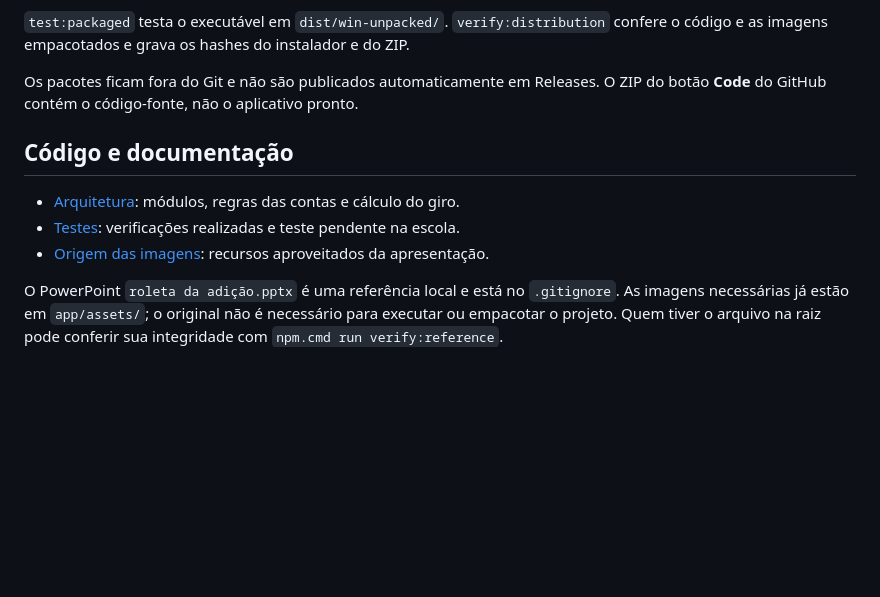
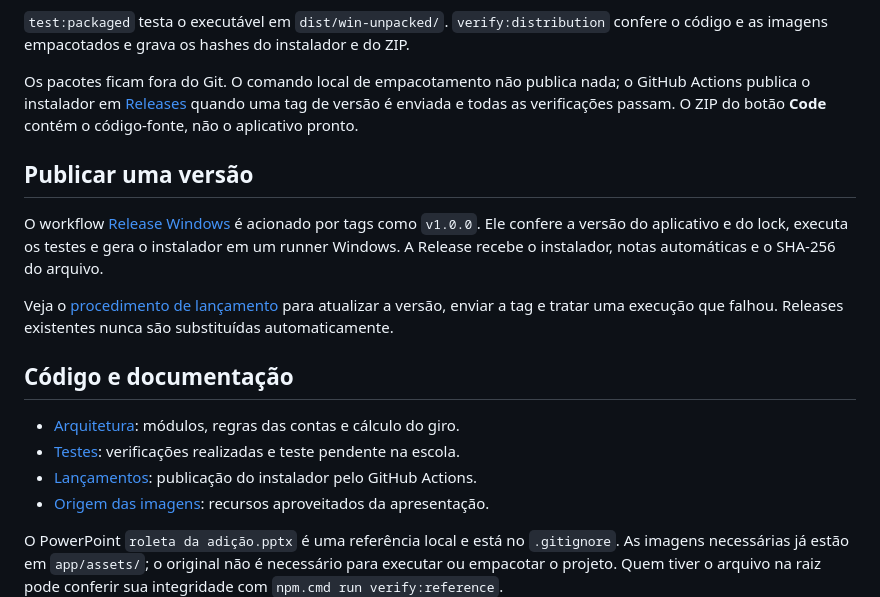
Before and after one commit to grbvieira/Roleta-de-Operacoes, a Markdown page: README.md, the part around the change. Drawn GitHub-style; blank space fills up the shorter version.

Commit message:
docs(release): descreve lançamentos e recuperação de falhas

```diff
--- a/README.md
+++ b/README.md
@@ -77,12 +77,19 @@ O empacotamento pode baixar ferramentas ainda ausentes do cache. Depois de gerad
 
 `test:packaged` testa o executável em `dist/win-unpacked/`. `verify:distribution` confere o código e as imagens empacotados e grava os hashes do instalador e do ZIP.
 
-Os pacotes ficam fora do Git e não são publicados automaticamente em Releases. O ZIP do botão **Code** do GitHub contém o código-fonte, não o aplicativo pronto.
+Os pacotes ficam fora do Git. O comando local de empacotamento não publica nada; o GitHub Actions publica o instalador em [Releases](https://github.com/grbvieira/Roleta-de-Operacoes/releases) quando uma tag de versão é enviada e todas as verificações passam. O ZIP do botão **Code** contém o código-fonte, não o aplicativo pronto.
+
+## Publicar uma versão
+
+O workflow [Release Windows](.github/workflows/release-windows.yml) é acionado por tags como `v1.0.0`. Ele confere a versão do aplicativo e do lock, executa os testes e gera o instalador em um runner Windows. A Release recebe o instalador, notas automáticas e o SHA-256 do arquivo.
+
+Veja o [procedimento de lançamento](docs/releases.md) para atualizar a versão, enviar a tag e tratar uma execução que falhou. Releases existentes nunca são substituídas automaticamente.
 
 ## Código e documentação
 
 - [Arquitetura](docs/arquitetura.md): módulos, regras das contas e cálculo do giro.
 - [Testes](docs/validacao.md): verificações realizadas e teste pendente na escola.
+- [Lançamentos](docs/releases.md): publicação do instalador pelo GitHub Actions.
 - [Origem das imagens](app/assets/ORIGEM.md): recursos aproveitados da apresentação.
 
 O PowerPoint `roleta da adição.pptx` é uma referência local e está no `.gitignore`. As imagens necessárias já estão em `app/assets/`; o original não é necessário para executar ou empacotar o projeto. Quem tiver o arquivo na raiz pode conferir sua integridade com `npm.cmd run verify:reference`.
```
Also changed, not shown: docs/releases.md (added, +63 -0 lines), docs/validacao.md (+8 -0 lines).
